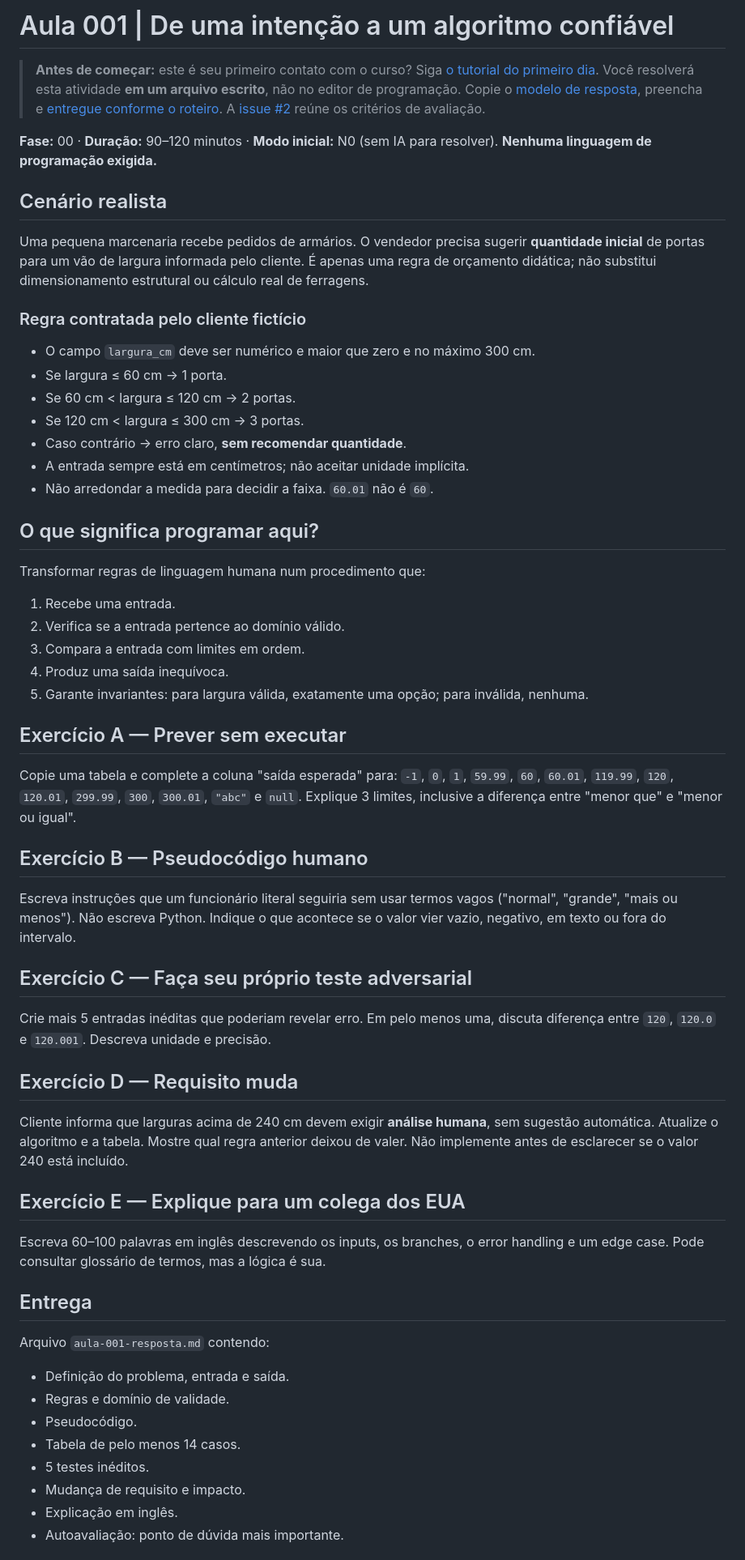
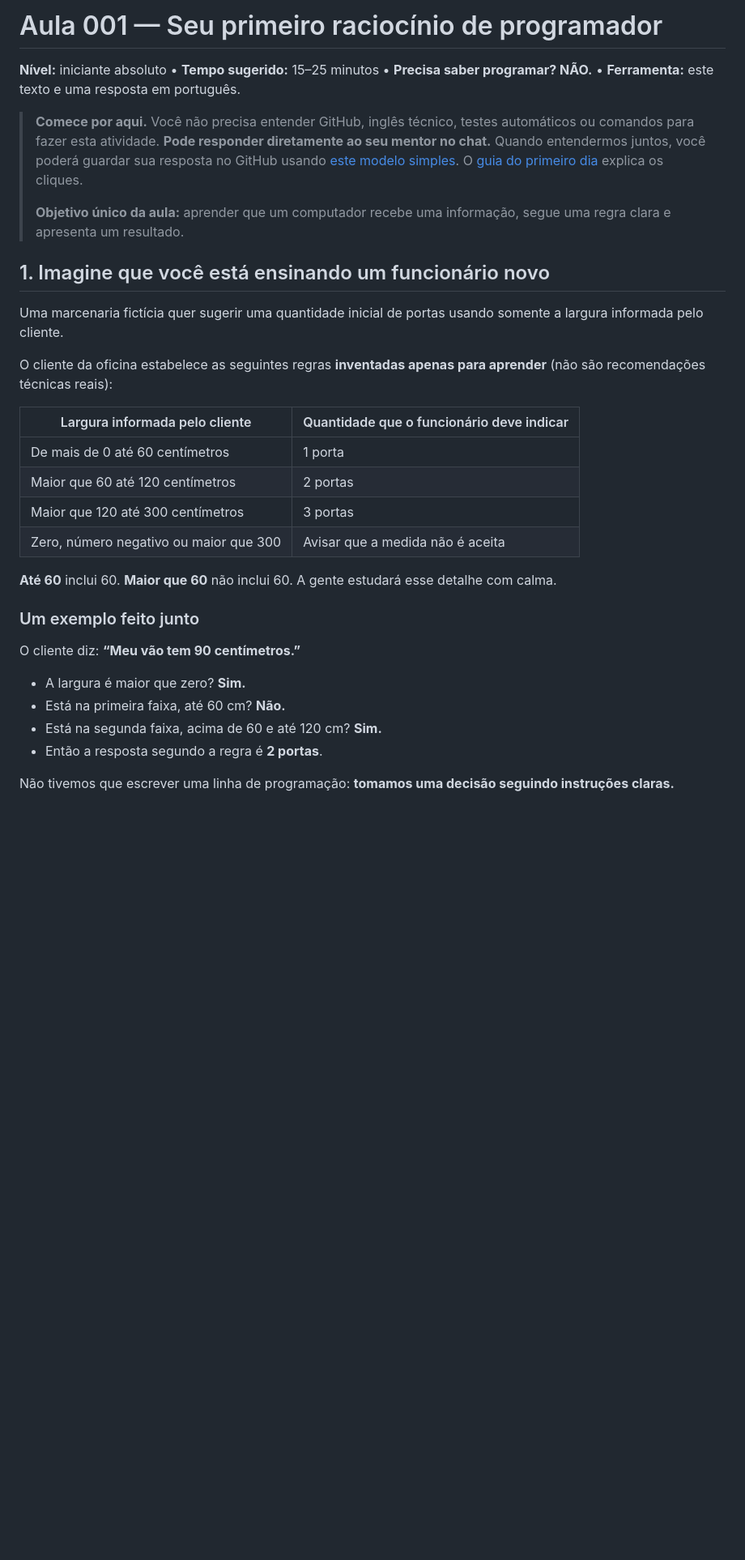
Before and after one commit to eduardotoffol8-a11y/Programando-IA, a Markdown page: CURSO/aulas/001-pensamento-computacional.md, the part around one of its changes. Shown at 81% size. Drawn GitHub-style; blank space fills up the shorter version.

```diff
--- a/CURSO/aulas/001-pensamento-computacional.md
+++ b/CURSO/aulas/001-pensamento-computacional.md
@@ -1,54 +1,34 @@
-# Aula 001 | De uma intenção a um algoritmo confiável
+# Aula 001 — Seu primeiro raciocínio de programador
 
-> **Antes de começar:** este é seu primeiro contato com o curso? Siga [o tutorial do primeiro dia](../PRIMEIRO_DIA.md). Você resolverá esta atividade **em um arquivo escrito**, não no editor de programação. Copie o [modelo de resposta](../templates/MODELO_ENTREGA_001.md), preencha e [entregue conforme o roteiro](../PRIMEIRO_DIA.md#passo-6--entregar-para-revisão). A [issue #2](https://github.com/eduardotoffol8-a11y/Programando-IA/issues/2) reúne os critérios de avaliação.
+**Nível:** iniciante absoluto • **Tempo sugerido:** 15–25 minutos • **Precisa saber programar? NÃO.** • **Ferramenta:** este texto e uma resposta em português.
 
-**Fase:** 00 · **Duração:** 90–120 minutos · **Modo inicial:** N0 (sem IA para resolver). **Nenhuma linguagem de programação exigida.**
+> **Comece por aqui.** Você não precisa entender GitHub, inglês técnico, testes automáticos ou comandos para fazer esta atividade. **Pode responder diretamente ao seu mentor no chat.** Quando entendermos juntos, você poderá guardar sua resposta no GitHub usando [este modelo simples](../templates/MODELO_ENTREGA_001.md). O [guia do primeiro dia](../PRIMEIRO_DIA.md) explica os cliques.
+>
+> **Objetivo único da aula:** aprender que um computador recebe uma informação, segue uma regra clara e apresenta um resultado.
 
-## Cenário realista
-Uma pequena marcenaria recebe pedidos de armários. O vendedor precisa sugerir **quantidade inicial** de portas para um vão de largura informada pelo cliente. É apenas uma regra de orçamento didática; não substitui dimensionamento estrutural ou cálculo real de ferragens.
+## 1. Imagine que você está ensinando um funcionário novo
 
-### Regra contratada pelo cliente fictício
-- O campo `largura_cm` deve ser numérico e maior que zero e no máximo 300 cm.
-- Se largura ≤ 60 cm → 1 porta.
-- Se 60 cm < largura ≤ 120 cm → 2 portas.
-- Se 120 cm < largura ≤ 300 cm → 3 portas.
-- Caso contrário → erro claro, **sem recomendar quantidade**.
-- A entrada sempre está em centímetros; não aceitar unidade implícita.
-- Não arredondar a medida para decidir a faixa. `60.01` não é `60`.
+Uma marcenaria fictícia quer sugerir uma quantidade inicial de portas usando somente a largura informada pelo cliente.
 
-## O que significa programar aqui?
-Transformar regras de linguagem humana num procedimento que:
-1. Recebe uma entrada.
-2. Verifica se a entrada pertence ao domínio válido.
-3. Compara a entrada com limites em ordem.
-4. Produz uma saída inequívoca.
-5. Garante invariantes: para largura válida, exatamente uma opção; para inválida, nenhuma.
+O cliente da oficina estabelece as seguintes regras **inventadas apenas para aprender** (não são recomendações técnicas reais):
 
-## Exercício A — Prever sem executar
-Copie uma tabela e complete a coluna "saída esperada" para:
-`-1`, `0`, `1`, `59.99`, `60`, `60.01`, `119.99`, `120`, `120.01`, `299.99`, `300`, `300.01`, `"abc"` e `null`.
-Explique 3 limites, inclusive a diferença entre "menor que" e "menor ou igual".
+| Largura informada pelo cliente | Quantidade que o funcionário deve indicar |
+| --- | --- |
+| De mais de 0 até 60 centímetros | 1 porta |
+| Maior que 60 até 120 centímetros | 2 portas |
+| Maior que 120 até 300 centímetros | 3 portas |
+| Zero, número negativo ou maior que 300 | Avisar que a medida não é aceita |
 
-## Exercício B — Pseudocódigo humano
-Escreva instruções que um funcionário literal seguiria sem usar termos vagos ("normal", "grande", "mais ou menos"). Não escreva Python. Indique o que acontece se o valor vier vazio, negativo, em texto ou fora do intervalo.
+**Até 60** inclui 60. **Maior que 60** não inclui 60. A gente estudará esse detalhe com calma.
 
-## Exercício C — Faça seu próprio teste adversarial
-Crie mais 5 entradas inéditas que poderiam revelar erro. Em pelo menos uma, discuta diferença entre `120`, `120.0` e `120.001`. Descreva unidade e precisão.
+### Um exemplo feito junto
 
-## Exercício D — Requisito muda
-Cliente informa que larguras acima de 240 cm devem exigir **análise humana**, sem sugestão automática. Atualize o algoritmo e a tabela. Mostre qual regra anterior deixou de valer. Não implemente antes de esclarecer se o valor 240 está incluído.
+O cliente diz: **“Meu vão tem 90 centímetros.”**
 
-## Exercício E — Explique para um colega dos EUA
-Escreva 60–100 palavras em inglês descrevendo os inputs, os branches, o error handling e um edge case. Pode consultar glossário de termos, mas a lógica é sua.
+- A largura é maior que zero? **Sim.**
+- Está na primeira faixa, até 60 cm? **Não.**
+- Está na segunda faixa, acima de 60 e até 120 cm? **Sim.**
+- Então a resposta segundo a regra é **2 portas**.
 
-## Entrega
-Arquivo `aula-001-resposta.md` contendo:
-- Definição do problema, entrada e saída.
-- Regras e domínio de validade.
-- Pseudocódigo.
-- Tabela de pelo menos 14 casos.
-- 5 testes inéditos.
-- Mudança de requisito e impacto.
-- Explicação em inglês.
-- Autoavaliação: ponto de dúvida mais importante.
+Não tivemos que escrever uma linha de programação: **tomamos uma decisão seguindo instruções claras.**
 
```
Also changed, not shown: other parts of CURSO/aulas/001-pensamento-computacional.md (+90 -10 lines).
